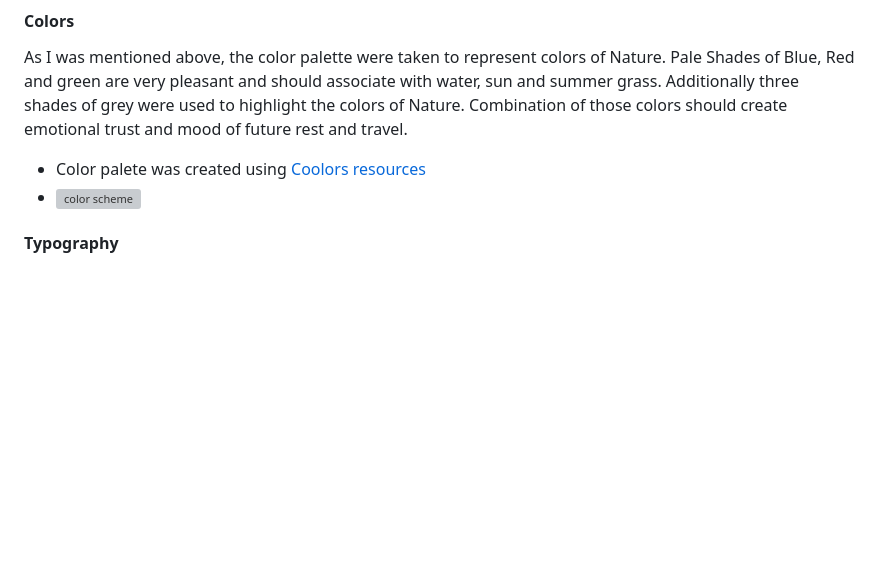
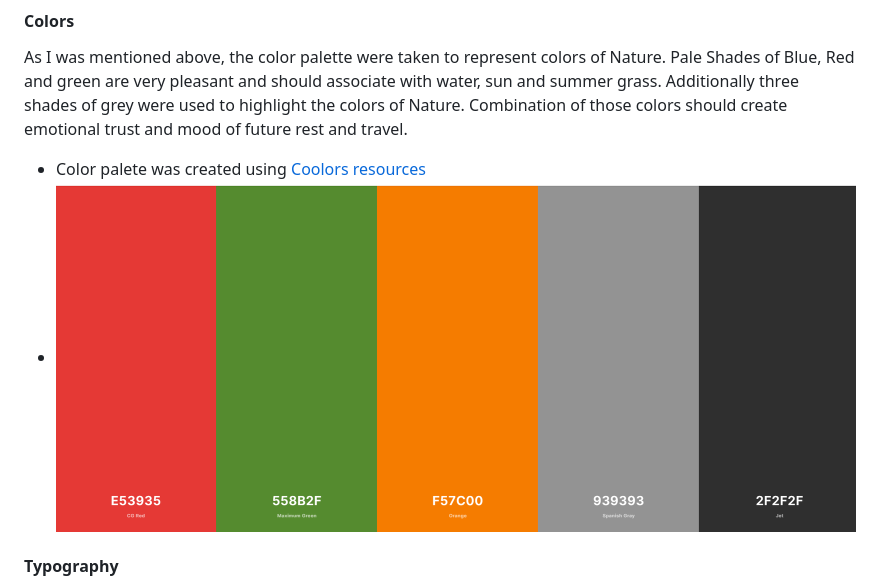
Before and after one commit to andrewskyboss/milestone-project-03, a Markdown page: README.md, the part around the change. Drawn GitHub-style; pictures changed too: assets/images/colors-new.png (added); blank space fills up the shorter version; grey boxes are pictures that could not be loaded.

Commit message:
color variables creation

```diff
--- a/README.md
+++ b/README.md
@@ -155,7 +155,7 @@ This project was built based on the target audience needs. As was mentioned abov
 As I was mentioned above, the color palette were taken to represent colors of Nature. Pale Shades of Blue, Red and green are very pleasant and should associate with water, sun and summer grass. Additionally three shades of grey were used to highlight the colors of Nature. Combination of those colors should create emotional trust and mood of future rest and travel.
 
 - Color palete was created using [Coolors resources](https://coolors.co)
-- ![color scheme](assets/images/color-sheme.PNG)
+- ![color scheme](assets/images/colors-new.png)
 
 #### Typography
 - Elegant Quicksand sans-serif typeface family font, were using in this project for the body text. Body font size is 16px. This body font is easy to read and good for design.
```
Also changed, not shown: assets/images/colors.PNG (deleted), 2 other files.
